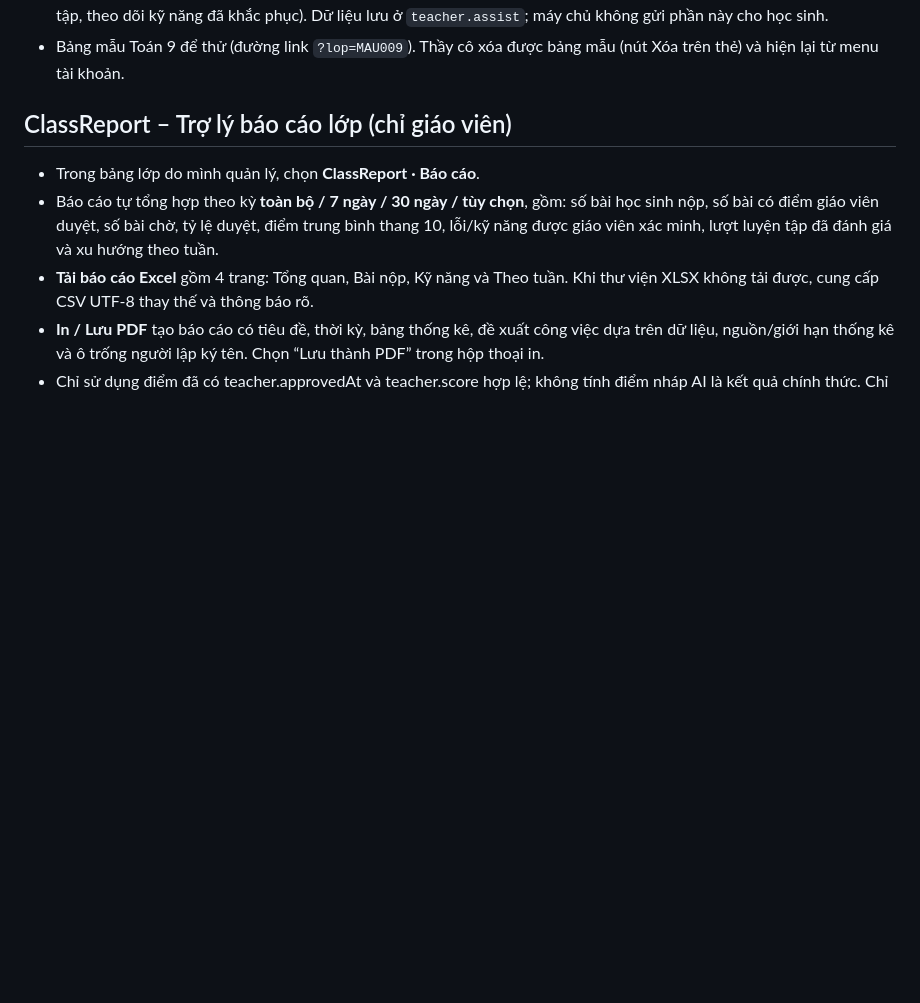
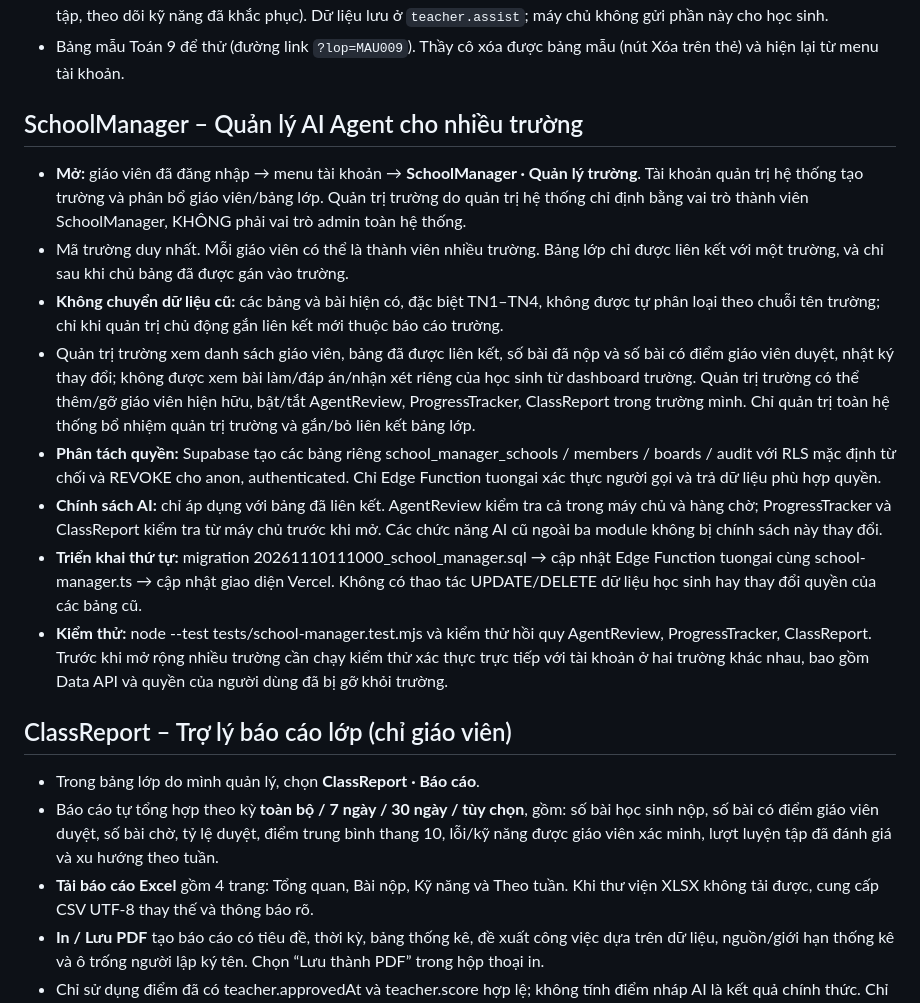
Before and after one commit to thiebithocsovn/tuongai, a Markdown page: README.md, the part around the change. GitHub-like rendering; blank space fills up the shorter version.

Commit message:
docs(school-manager): setup, isolation, migration order and conservative rollout

```diff
--- a/README.md
+++ b/README.md
@@ -33,6 +33,17 @@ Mở trên web: https://thiebithocsovn.github.io/tuongai/
 - Giáo viên duyệt điểm cuối và ghi lời phê. Bài học sinh mới nộp hiện ra ngay trên bảng của thầy cô.
 - Trợ lý AI cho bài làm, trong mục nhận xét khi mở một bài (chỉ giáo viên thấy): 1. Chat và đánh giá (hỏi AI về bài, đưa nhận xét đề xuất vào ô Viết nhận xét, đề bài và tiêu chí dùng cho AI), 2. Giáo viên duyệt (kiểm chứng từng lỗi và nguyên nhân, duyệt nhận xét và điểm), 3. Luyện tập (AI soạn bài theo lỗi đã xác nhận, tải phiếu cho học sinh), 4. Tiến bộ (ghi lần luyện tập, theo dõi kỹ năng đã khắc phục). Dữ liệu lưu ở `teacher.assist`; máy chủ không gửi phần này cho học sinh.
 - Bảng mẫu Toán 9 để thử (đường link `?lop=MAU009`). Thầy cô xóa được bảng mẫu (nút Xóa trên thẻ) và hiện lại từ menu tài khoản.
+
+## SchoolManager – Quản lý AI Agent cho nhiều trường
+
+- **Mở:** giáo viên đã đăng nhập → menu tài khoản → **SchoolManager · Quản lý trường**. Tài khoản quản trị hệ thống tạo trường và phân bổ giáo viên/bảng lớp. Quản trị trường do quản trị hệ thống chỉ định bằng vai trò thành viên SchoolManager, KHÔNG phải vai trò admin toàn hệ thống.
+- Mã trường duy nhất. Mỗi giáo viên có thể là thành viên nhiều trường. Bảng lớp chỉ được liên kết với một trường, và chỉ sau khi chủ bảng đã được gán vào trường.
+- **Không chuyển dữ liệu cũ:** các bảng và bài hiện có, đặc biệt TN1–TN4, không được tự phân loại theo chuỗi tên trường; chỉ khi quản trị chủ động gắn liên kết mới thuộc báo cáo trường.
+- Quản trị trường xem danh sách giáo viên, bảng đã được liên kết, số bài đã nộp và số bài có điểm giáo viên duyệt, nhật ký thay đổi; không được xem bài làm/đáp án/nhận xét riêng của học sinh từ dashboard trường. Quản trị trường có thể thêm/gỡ giáo viên hiện hữu, bật/tắt AgentReview, ProgressTracker, ClassReport trong trường mình. Chỉ quản trị toàn hệ thống bổ nhiệm quản trị trường và gắn/bỏ liên kết bảng lớp.
+- **Phân tách quyền:** Supabase tạo các bảng riêng school_manager_schools / members / boards / audit với RLS mặc định từ chối và REVOKE cho anon, authenticated. Chỉ Edge Function tuongai xác thực người gọi và trả dữ liệu phù hợp quyền.
+- **Chính sách AI:** chỉ áp dụng với bảng đã liên kết. AgentReview kiểm tra cả trong máy chủ và hàng chờ; ProgressTracker và ClassReport kiểm tra từ máy chủ trước khi mở. Các chức năng AI cũ ngoài ba module không bị chính sách này thay đổi.
+- **Triển khai thứ tự:** migration 20261110111000_school_manager.sql → cập nhật Edge Function tuongai cùng school-manager.ts → cập nhật giao diện Vercel. Không có thao tác UPDATE/DELETE dữ liệu học sinh hay thay đổi quyền của các bảng cũ.
+- **Kiểm thử:** node --test tests/school-manager.test.mjs và kiểm thử hồi quy AgentReview, ProgressTracker, ClassReport. Trước khi mở rộng nhiều trường cần chạy kiểm thử xác thực trực tiếp với tài khoản ở hai trường khác nhau, bao gồm Data API và quyền của người dùng đã bị gỡ khỏi trường.
 
 ## ClassReport – Trợ lý báo cáo lớp (chỉ giáo viên)
 
```
